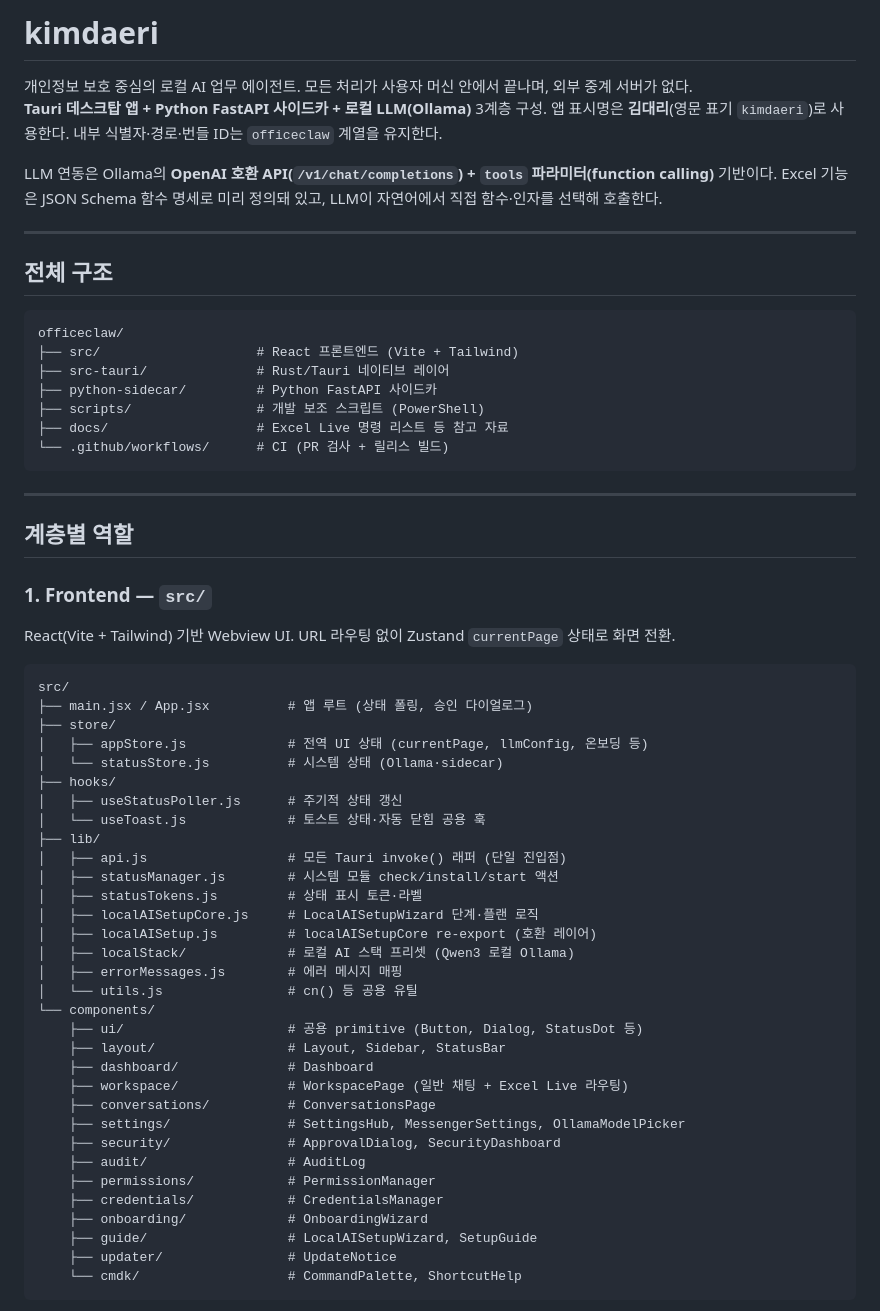
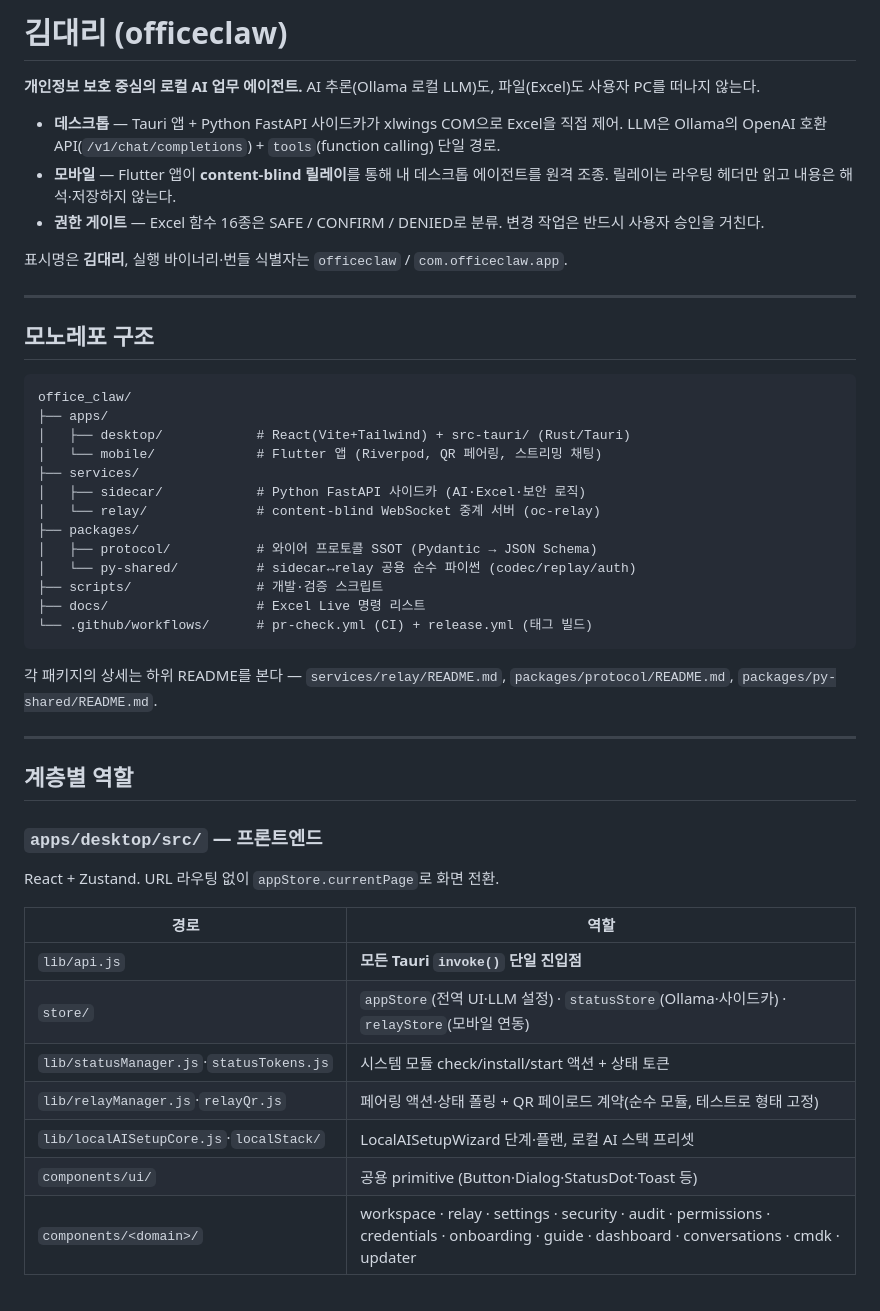
Before and after one commit to RomEscape/excel_agent, a Markdown page: README.md, the part around one of its changes. GitHub-like rendering.

````diff
--- a/README.md
+++ b/README.md
@@ -1,66 +1,50 @@
-# kimdaeri
+# 김대리 (officeclaw)
 
-개인정보 보호 중심의 로컬 AI 업무 에이전트. 모든 처리가 사용자 머신 안에서 끝나며, 외부 중계 서버가 없다.
-**Tauri 데스크탑 앱 + Python FastAPI 사이드카 + 로컬 LLM(Ollama)** 3계층 구성.
-앱 표시명은 **김대리**(영문 표기 `kimdaeri`)로 사용한다. 내부 식별자·경로·번들 ID는 `officeclaw` 계열을 유지한다.
+**개인정보 보호 중심의 로컬 AI 업무 에이전트.** AI 추론(Ollama 로컬 LLM)도, 파일(Excel)도 사용자 PC를 떠나지 않는다.
 
-LLM 연동은 Ollama의 **OpenAI 호환 API(`/v1/chat/completions`) + `tools` 파라미터(function calling)** 기반이다.
-Excel 기능은 JSON Schema 함수 명세로 미리 정의돼 있고, LLM이 자연어에서 직접 함수·인자를 선택해 호출한다.
+- **데스크톱** — Tauri 앱 + Python FastAPI 사이드카가 xlwings COM으로 Excel을 직접 제어. LLM은 Ollama의 OpenAI 호환 API(`/v1/chat/completions`) + `tools`(function calling) 단일 경로.
+- **모바일** — Flutter 앱이 **content-blind 릴레이**를 통해 내 데스크톱 에이전트를 원격 조종. 릴레이는 라우팅 헤더만 읽고 내용은 해석·저장하지 않는다.
+- **권한 게이트** — Excel 함수 16종은 SAFE / CONFIRM / DENIED로 분류. 변경 작업은 반드시 사용자 승인을 거친다.
+
+표시명은 **김대리**, 실행 바이너리·번들 식별자는 `officeclaw` / `com.officeclaw.app`.
 
 ---
 
-## 전체 구조
+## 모노레포 구조
 
 ```
-officeclaw/
-├── src/                    # React 프론트엔드 (Vite + Tailwind)
-├── src-tauri/              # Rust/Tauri 네이티브 레이어
-├── python-sidecar/         # Python FastAPI 사이드카
-├── scripts/                # 개발 보조 스크립트 (PowerShell)
-├── docs/                   # Excel Live 명령 리스트 등 참고 자료
-└── .github/workflows/      # CI (PR 검사 + 릴리스 빌드)
+office_claw/
+├── apps/
+│   ├── desktop/            # React(Vite+Tailwind) + src-tauri/ (Rust/Tauri)
+│   └── mobile/             # Flutter 앱 (Riverpod, QR 페어링, 스트리밍 채팅)
+├── services/
+│   ├── sidecar/            # Python FastAPI 사이드카 (AI·Excel·보안 로직)
+│   └── relay/              # content-blind WebSocket 중계 서버 (oc-relay)
+├── packages/
+│   ├── protocol/           # 와이어 프로토콜 SSOT (Pydantic → JSON Schema)
+│   └── py-shared/          # sidecar↔relay 공용 순수 파이썬 (codec/replay/auth)
+├── scripts/                # 개발·검증 스크립트
+├── docs/                   # Excel Live 명령 리스트
+└── .github/workflows/      # pr-check.yml (CI) + release.yml (태그 빌드)
 ```
+
+각 패키지의 상세는 하위 README를 본다 — `services/relay/README.md`, `packages/protocol/README.md`, `packages/py-shared/README.md`.
 
 ---
 
 ## 계층별 역할
 
-### 1. Frontend — `src/`
+### `apps/desktop/src/` — 프론트엔드
 
-React(Vite + Tailwind) 기반 Webview UI. URL 라우팅 없이 Zustand `currentPage` 상태로 화면 전환.
+React + Zustand. URL 라우팅 없이 `appStore.currentPage`로 화면 전환.
 
-```
-src/
-├── main.jsx / App.jsx          # 앱 루트 (상태 폴링, 승인 다이얼로그)
-├── store/
-│   ├── appStore.js             # 전역 UI 상태 (currentPage, llmConfig, 온보딩 등)
-│   └── statusStore.js          # 시스템 상태 (Ollama·sidecar)
-├── hooks/
-│   ├── useStatusPoller.js      # 주기적 상태 갱신
-│   └── useToast.js             # 토스트 상태·자동 닫힘 공용 훅
-├── lib/
-│   ├── api.js                  # 모든 Tauri invoke() 래퍼 (단일 진입점)
-│   ├── statusManager.js        # 시스템 모듈 check/install/start 액션
-│   ├── statusTokens.js         # 상태 표시 토큰·라벨
-│   ├── localAISetupCore.js     # LocalAISetupWizard 단계·플랜 로직
-│   ├── localAISetup.js         # localAISetupCore re-export (호환 레이어)
-│   ├── localStack/             # 로컬 AI 스택 프리셋 (Qwen3 로컬 Ollama)
-│   ├── errorMessages.js        # 에러 메시지 매핑
-│   └── utils.js                # cn() 등 공용 유틸
-└── components/
-    ├── ui/                     # 공용 primitive (Button, Dialog, StatusDot 등)
-    ├── layout/                 # Layout, Sidebar, StatusBar
-    ├── dashboard/              # Dashboard
-    ├── workspace/              # WorkspacePage (일반 채팅 + Excel Live 라우팅)
-    ├── conversations/          # ConversationsPage
-    ├── settings/               # SettingsHub, MessengerSettings, OllamaModelPicker
-    ├── security/               # ApprovalDialog, SecurityDashboard
-    ├── audit/                  # AuditLog
-    ├── permissions/            # PermissionManager
-    ├── credentials/            # CredentialsManager
-    ├── onboarding/             # OnboardingWizard
-    ├── guide/                  # LocalAISetupWizard, SetupGuide
-    ├── updater/                # UpdateNotice
-    └── cmdk/                   # CommandPalette, ShortcutHelp
-```
+| 경로 | 역할 |
+|---|---|
+| `lib/api.js` | **모든 Tauri `invoke()` 단일 진입점** |
+| `store/` | `appStore`(전역 UI·LLM 설정) · `statusStore`(Ollama·사이드카) · `relayStore`(모바일 연동) |
+| `lib/statusManager.js`·`statusTokens.js` | 시스템 모듈 check/install/start 액션 + 상태 토큰 |
+| `lib/relayManager.js`·`relayQr.js` | 페어링 액션·상태 폴링 + QR 페이로드 계약(순수 모듈, 테스트로 형태 고정) |
+| `lib/localAISetupCore.js`·`localStack/` | LocalAISetupWizard 단계·플랜, 로컬 AI 스택 프리셋 |
+| `components/ui/` | 공용 primitive (Button·Dialog·StatusDot·Toast 등) |
+| `components/<domain>/` | workspace · relay · settings · security · audit · permissions · credentials · onboarding · guide · dashboard · conversations · cmdk · updater |
 
````
Also changed, not shown: other parts of README.md (+132 -241 lines).
